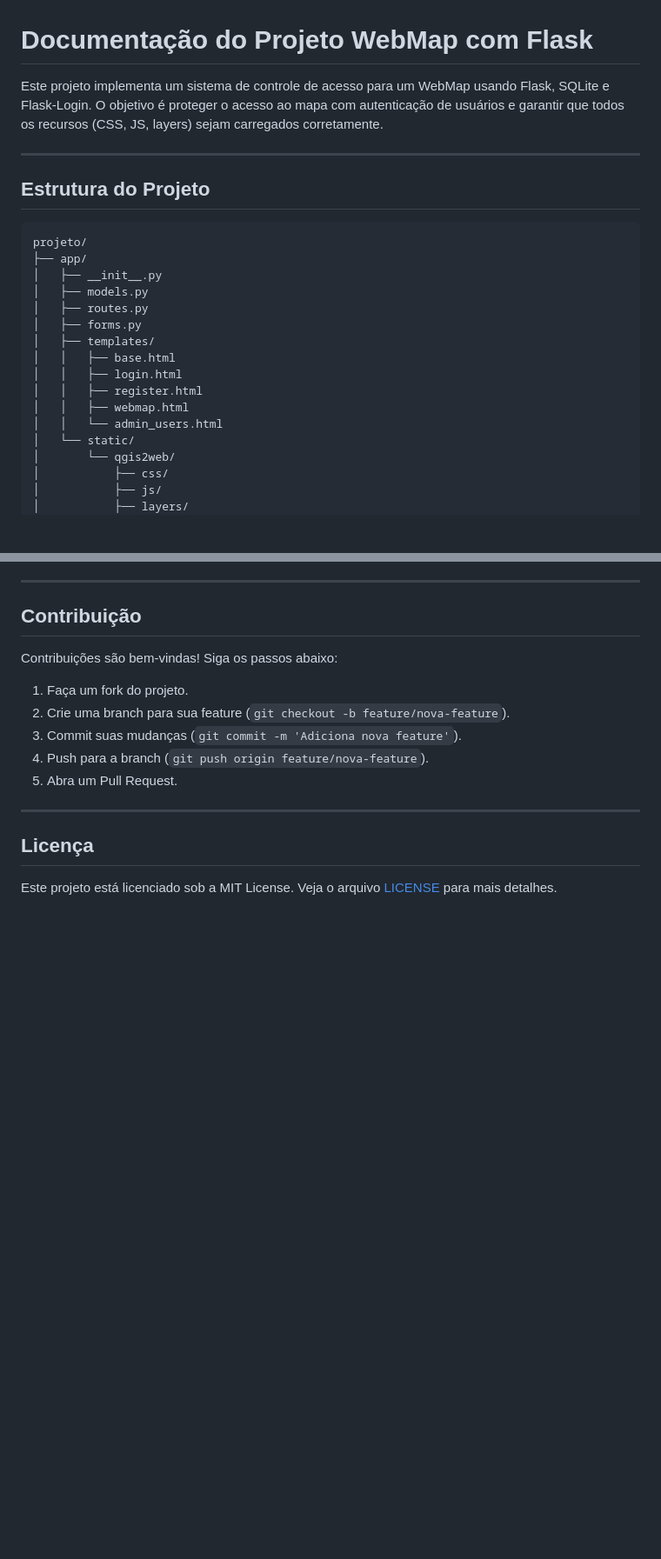
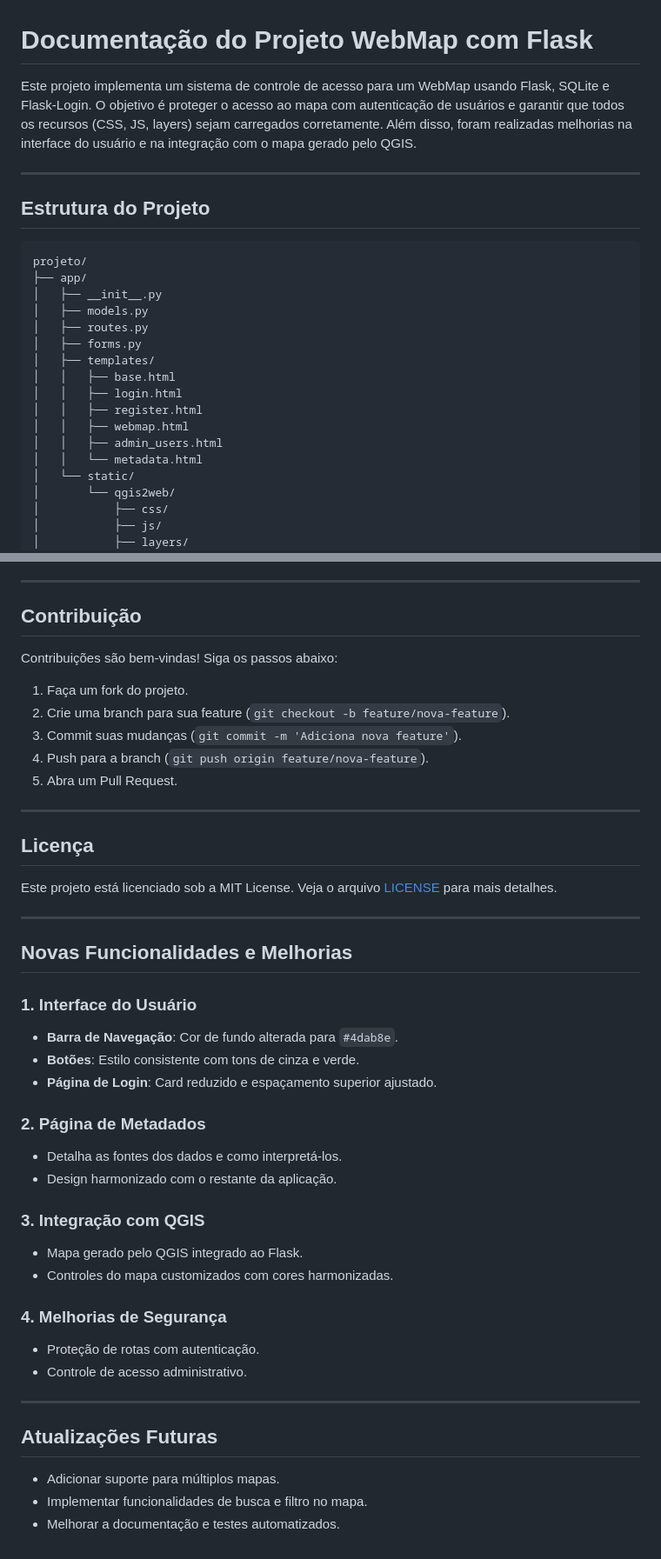
Before and after one commit to EloizioHMD/webmap-flask, a Markdown page: webmap-flask.md, 2 parts joined by grey strips. Shown: that part at 87% size. GitHub-like rendering; blank space fills up the shorter version.

```diff
--- a/webmap-flask.md
+++ b/webmap-flask.md
@@ -1,6 +1,6 @@
 # Documentação do Projeto WebMap com Flask
 
-Este projeto implementa um sistema de controle de acesso para um WebMap usando Flask, SQLite e Flask-Login. O objetivo é proteger o acesso ao mapa com autenticação de usuários e garantir que todos os recursos (CSS, JS, layers) sejam carregados corretamente.
+Este projeto implementa um sistema de controle de acesso para um WebMap usando Flask, SQLite e Flask-Login. O objetivo é proteger o acesso ao mapa com autenticação de usuários e garantir que todos os recursos (CSS, JS, layers) sejam carregados corretamente. Além disso, foram realizadas melhorias na interface do usuário e na integração com o mapa gerado pelo QGIS.
 
 ---
 
@@ -18,7 +18,8 @@ projeto/
 │   │   ├── login.html
 │   │   ├── register.html
 │   │   ├── webmap.html
-│   │   └── admin_users.html
+│   │   ├── admin_users.html
+│   │   └── metadata.html
 │   └── static/
 │       └── qgis2web/
 │           ├── css/
@@ -268,3 +283,32 @@ Contribuições são bem-vindas! Siga os passos abaixo:
 ## Licença
 
 Este projeto está licenciado sob a MIT License. Veja o arquivo [LICENSE](LICENSE) para mais detalhes.
+
+---
+
+## Novas Funcionalidades e Melhorias
+
+### 1. **Interface do Usuário**
+- **Barra de Navegação**: Cor de fundo alterada para `#4dab8e`.
+- **Botões**: Estilo consistente com tons de cinza e verde.
+- **Página de Login**: Card reduzido e espaçamento superior ajustado.
+
+### 2. **Página de Metadados**
+- Detalha as fontes dos dados e como interpretá-los.
+- Design harmonizado com o restante da aplicação.
+
+### 3. **Integração com QGIS**
+- Mapa gerado pelo QGIS integrado ao Flask.
+- Controles do mapa customizados com cores harmonizadas.
+
+### 4. **Melhorias de Segurança**
+- Proteção de rotas com autenticação.
+- Controle de acesso administrativo.
+
+---
+
+## Atualizações Futuras
+
+- Adicionar suporte para múltiplos mapas.
+- Implementar funcionalidades de busca e filtro no mapa.
+- Melhorar a documentação e testes automatizados.
```
Also changed, not shown: other parts of webmap-flask.md (+15 -1 lines).
